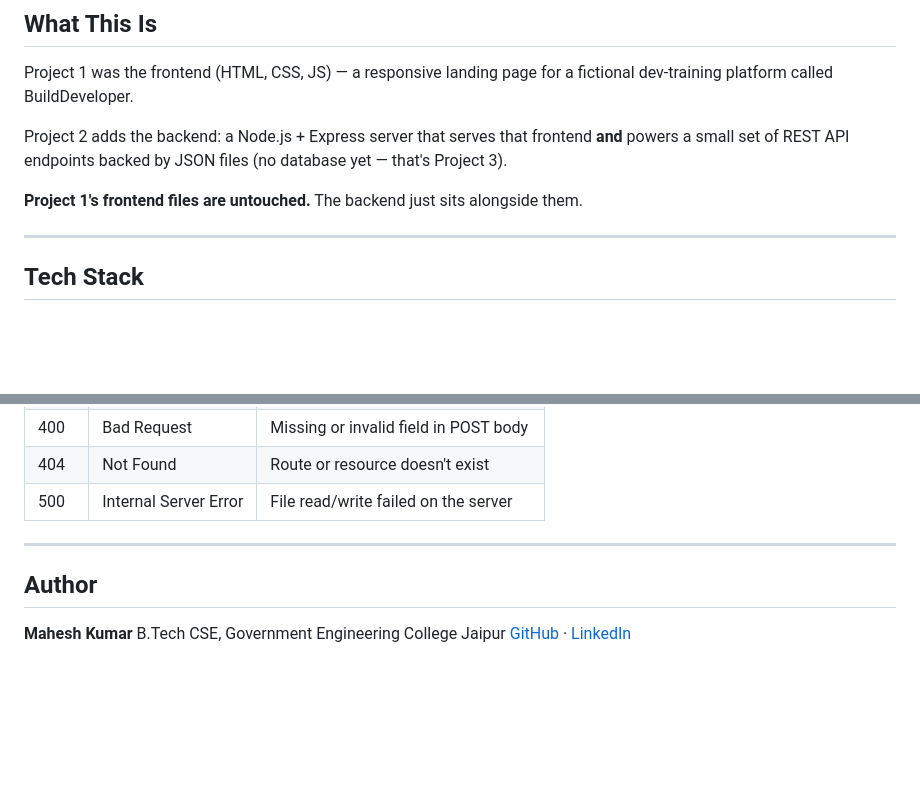
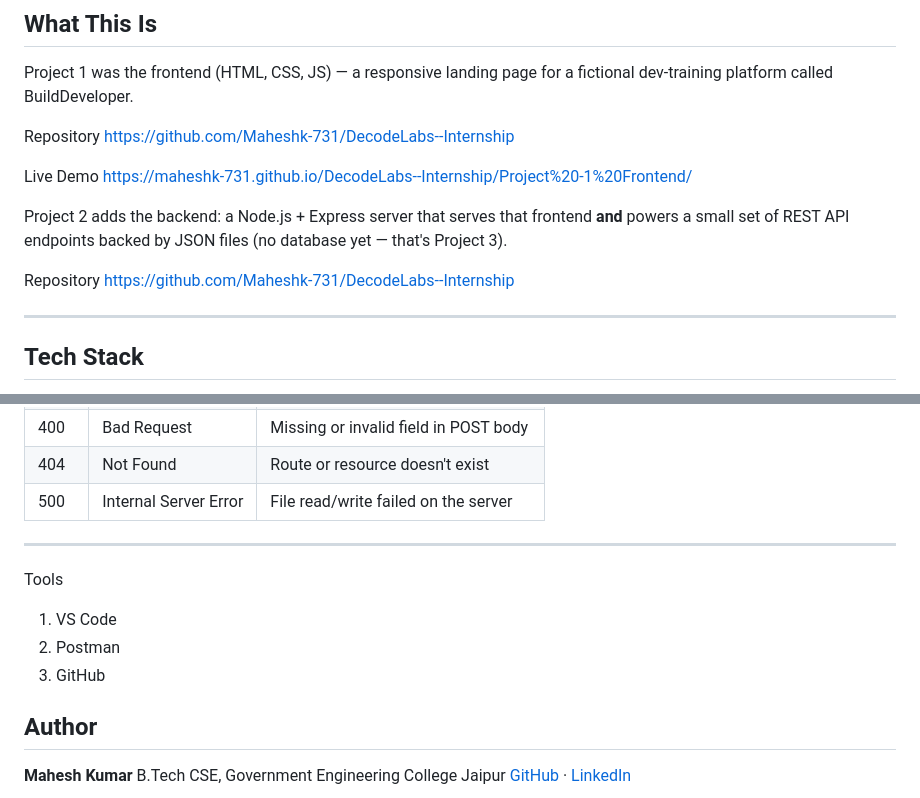
Before and after one commit to Maheshk-731/DecodeLabs--Internship, a Markdown page: README.md, 2 parts joined by grey strips. Rendered like a GitHub page; blank space fills up the shorter version.

Commit message:
Update README with project links and tools
Added repository and live demo links for Project 1 and Project 2. Included tools used in the project.

```diff
--- a/README.md
+++ b/README.md
@@ -8,9 +8,17 @@
 
 Project 1 was the frontend (HTML, CSS, JS) — a responsive landing page for a fictional dev-training platform called BuildDeveloper.
 
+Repository
+https://github.com/Maheshk-731/DecodeLabs--Internship
+
+Live Demo
+https://maheshk-731.github.io/DecodeLabs--Internship/Project%20-1%20Frontend/
+
+
 Project 2 adds the backend: a Node.js + Express server that serves that frontend **and** powers a small set of REST API endpoints backed by JSON files (no database yet — that's Project 3).
 
-**Project 1's frontend files are untouched.** The backend just sits alongside them.
+Repository
+https://github.com/Maheshk-731/DecodeLabs--Internship
 
 ---
 
@@ -134,6 +142,12 @@ builddeveloper/
 
 ---
 
+Tools
+  1. VS Code
+  2. Postman
+  3. GitHub
+
+
 ## Author
 
 **Mahesh Kumar**
```
